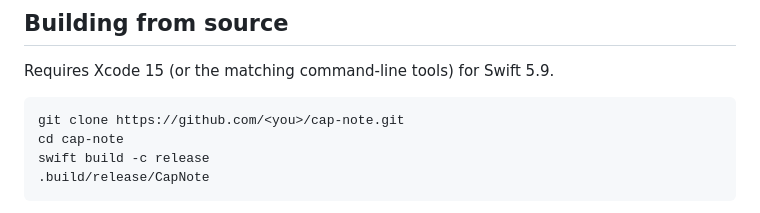
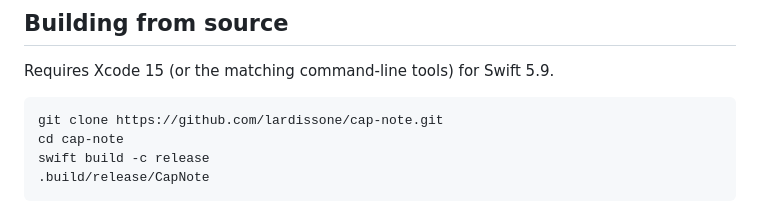
Before and after one commit to lardissone/cap-note, a Markdown page: README.md, the part around the change. GitHub-like rendering.

Commit message:
Use real clone URL in the README

````diff
--- a/README.md
+++ b/README.md
@@ -26,7 +26,7 @@ A tiny menubar-only macOS app that posts quick notes to your [Capacities](https:
 Requires Xcode 15 (or the matching command-line tools) for Swift 5.9.
 
 ```sh
-git clone https://github.com/<you>/cap-note.git
+git clone https://github.com/lardissone/cap-note.git
 cd cap-note
 swift build -c release
 .build/release/CapNote
````
